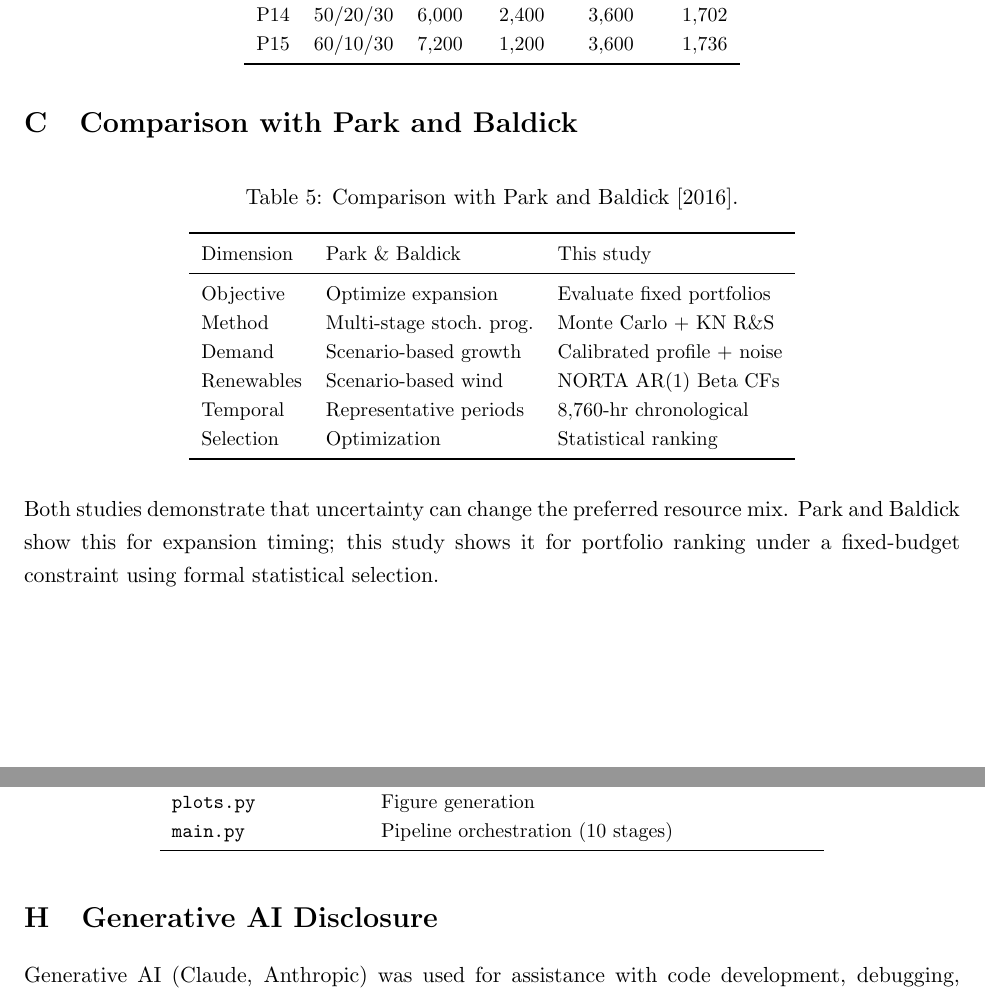
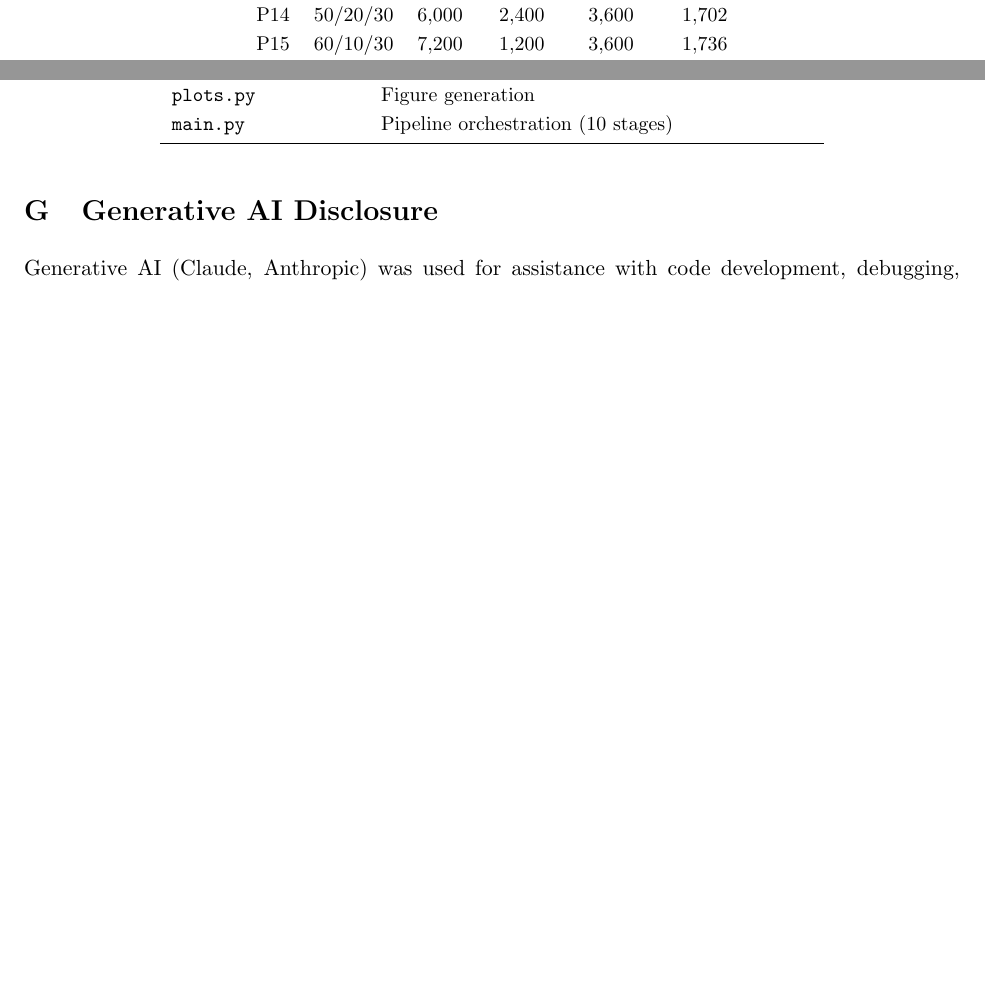
Before and after one commit to Mourssio/capacity-portfolio-eval, a LaTeX document (report/main.tex): two parts of pages 12 and 23 of 27 before the commit and two parts of pages 12 and 21 of 25 after it, joined at a grey line, cut so that both start at the same text, the shorter picture padded with empty space. Compiled offline with pdfLaTeX.

Commit message:
report edits

```diff
--- a/report/main.tex
+++ b/report/main.tex
@@ -398,29 +398,6 @@ P15 & 60/10/30 & 7,200 & 1,200 & 3,600 & 1,736 \\
 \end{table}
 
 
-\section{Comparison with Park and Baldick}\label{app:comparison}
-
-\begin{table}[H]
-\centering
-\caption{Comparison with \citet{ParkBaldick2016}.}\label{tab:comparison}
-\small
-\begin{tabular}{lll}
-\toprule
-Dimension & Park \& Baldick & This study \\
-\midrule
-Objective     & Optimize expansion    & Evaluate fixed portfolios \\
-Method        & Multi-stage stoch.\ prog.\ & Monte Carlo + KN R\&S \\
-Demand        & Scenario-based growth & Calibrated profile + noise \\
-Renewables    & Scenario-based wind   & NORTA AR(1) Beta CFs \\
-Temporal      & Representative periods & 8,760-hr chronological \\
-Selection     & Optimization          & Statistical ranking \\
-\bottomrule
-\end{tabular}
-\end{table}
-
-Both studies demonstrate that uncertainty can change the preferred resource mix. Park and Baldick show this for expansion timing; this study shows it for portfolio ranking under a fixed-budget constraint using formal statistical selection.
-
-
 \section{ELCC Values}\label{app:elcc}
 
 \begin{table}[H]
```
Also changed, not shown: report/main.pdf, report/main.tex (8 more changed lines), 6 other files.
